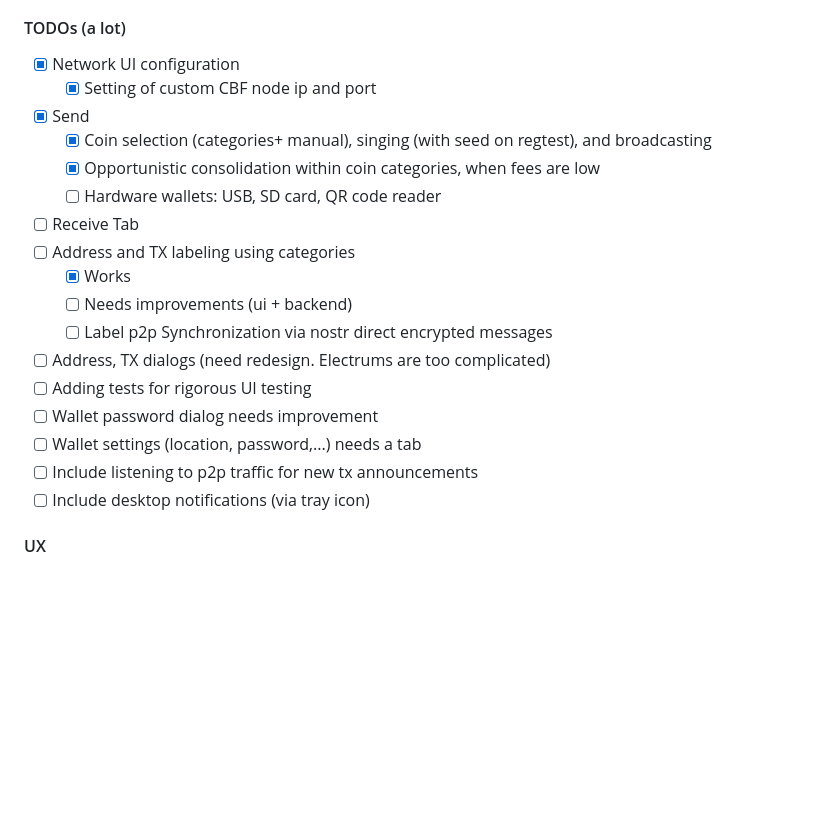
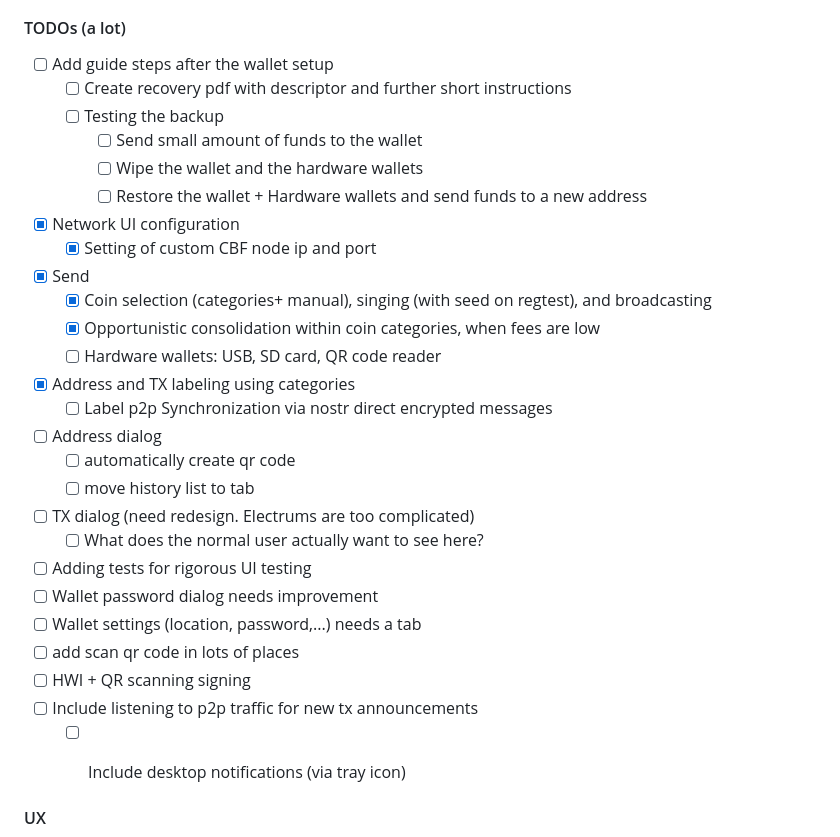
Before and after one commit to andreasgriffin/bitcoin-safe, a Markdown page: README.md, the part around the change. GitHub-like rendering; blank space fills up the shorter version.

Commit message:
address tab and dialog improvements
also updated readme

```diff
--- a/README.md
+++ b/README.md
@@ -17,26 +17,36 @@
 
 #### TODOs (a lot)
 
+- [ ] Add guide steps after the wallet setup
+  - [ ] Create recovery pdf with descriptor and further short instructions
+  - [ ] Testing the backup
+    - [ ] Send small amount of funds to the wallet
+    - [ ] Wipe the wallet and the hardware wallets
+    - [ ] Restore the wallet + Hardware wallets and send funds to a new address
+
 - [x] Network UI configuration
   - [x] Setting of custom CBF node ip and port
-
 - [x] Send
   - [x] Coin selection (categories+ manual), singing (with seed on regtest), and broadcasting
   - [x] Opportunistic consolidation within coin categories, when fees are low
   - [ ] Hardware wallets: USB, SD card, QR code reader
+- [x] Address and TX labeling using categories
+  - [ ] Label p2p Synchronization via nostr direct encrypted messages
+- [ ] Address dialog
+  - [ ] automatically create qr code
+  - [ ] move history list to tab
 
-- [ ] Receive Tab
-- [ ] Address and TX labeling using categories
-  - [x] Works
-  - [ ] Needs improvements (ui + backend)
-  - [ ] Label p2p Synchronization via nostr direct encrypted messages
+- [ ] TX dialog (need redesign. Electrums are too complicated)
+  - [ ] What does the normal user actually want to see here?
 
-- [ ] Address, TX dialogs (need redesign. Electrums are too complicated)
 - [ ] Adding tests for rigorous UI testing
 - [ ] Wallet password dialog needs improvement
 - [ ] Wallet settings  (location, password,...) needs a tab
+- [ ] add scan qr code in lots of places
+- [ ] HWI + QR scanning signing
 - [ ] Include listening to p2p traffic for new tx announcements
-- [ ] Include desktop notifications (via tray icon)
+  - [ ] Include desktop notifications (via tray icon)
+
 
 #### UX
 
```
Also changed, not shown: docs/screenshot-addresses.png, docs/screenshot0.png, 10 other files.
